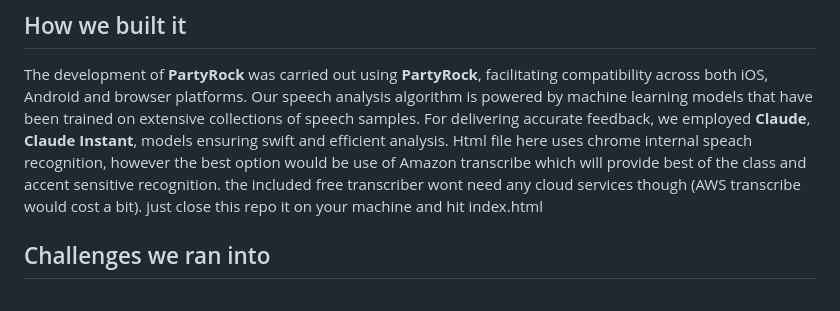
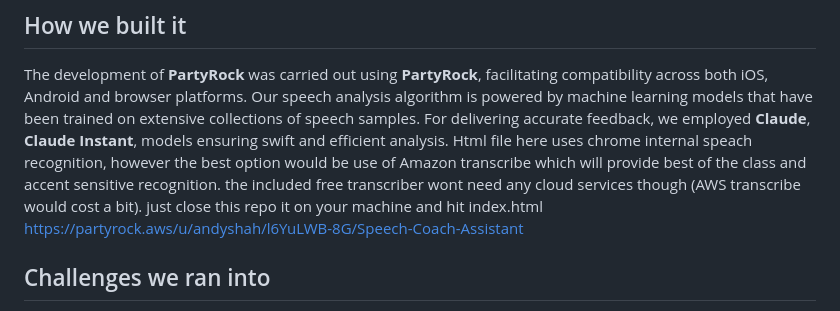
Before and after one commit to DMSOMS/PublicSpeakingCoach, a Markdown page: README.md, the part around the change. Rendered like a GitHub page.

```diff
--- a/README.md
+++ b/README.md
@@ -13,6 +13,7 @@ use PArtyRock to do the GenAi based analysis, it is generously offered free of c
 
 The development of **PartyRock** was carried out using **PartyRock**, facilitating compatibility across both iOS, Android and browser platforms. Our speech analysis algorithm is powered by machine learning models that have been trained on extensive collections of speech samples. For delivering accurate feedback, we employed **Claude**, **Claude Instant**, models ensuring swift and efficient analysis.
 Html file here uses chrome internal speach recognition, however the best option would be use of Amazon transcribe which will provide best of the class and accent sensitive recognition. the included free transcriber wont need any cloud services though (AWS transcribe would cost a bit). just close this repo it on your machine and hit index.html
+https://partyrock.aws/u/andyshah/l6YuLWB-8G/Speech-Coach-Assistant
 
 ## Challenges we ran into
 
```
